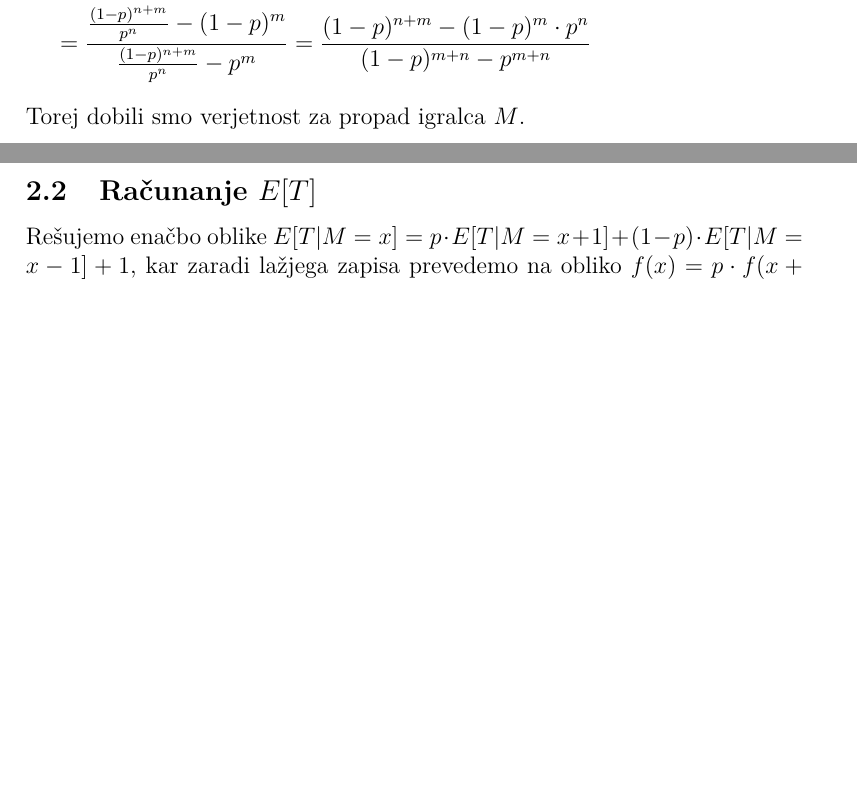
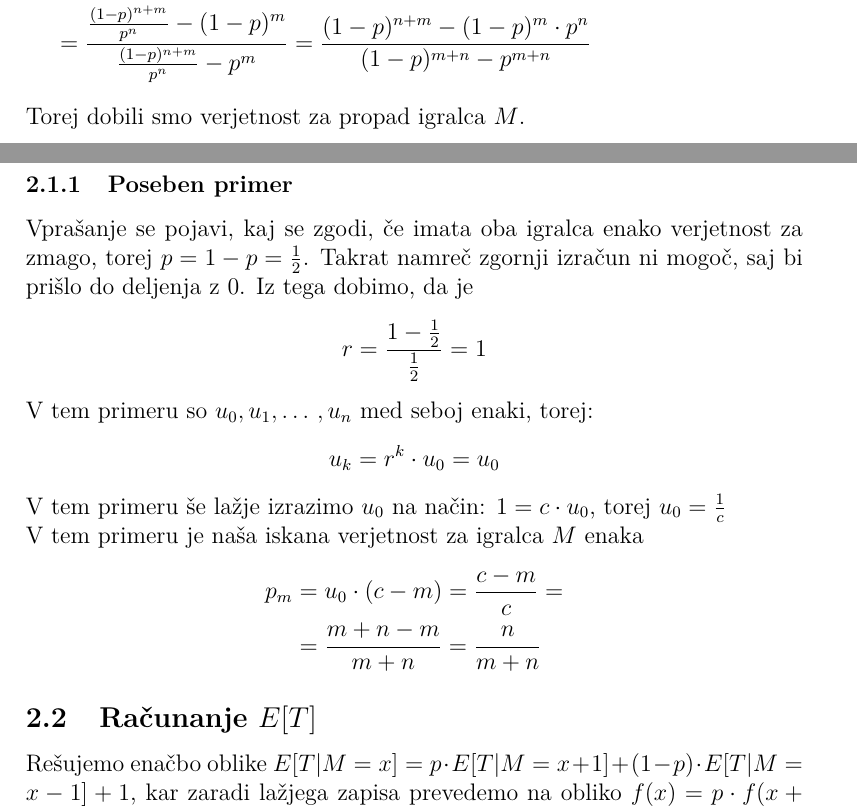
Before and after one commit to ines-silc/Seminar-2018-19, a LaTeX document (poročilo/naloga9.tex): two parts of pages 4 and 5 of 9, joined at a grey line, cut so that both start at the same text, the shorter picture padded with empty space. Compiled offline with pdfLaTeX.

Commit message:
dodan poseben primer za a

```diff
--- a/poročilo/naloga9.tex
+++ b/poročilo/naloga9.tex
@@ -148,6 +148,25 @@ p_m &= u_m + p_{m+1} = \\
 \end{equation*}
 Torej dobili smo verjetnost za propad igralca $M$.
 
+\subsubsection{Poseben primer}
+Vprašanje se pojavi, kaj se zgodi, če imata oba igralca enako verjetnost za zmago, torej $p = 1 - p = \frac{1}{2}$. Takrat namreč zgornji izračun ni mogoč, saj bi prišlo do deljenja z $0$. Iz tega dobimo, da je
+$$r = \frac{1 - \frac{1}{2}}{\frac{1}{2}} = 1$$
+
+V tem primeru so $u_0, u_1, \dotso, u_n$ med seboj enaki, torej:
+$$u_k = r^k \cdot u_0 = u_0$$
+
+V tem primeru še lažje izrazimo $u_0$ na način:
+$1 = c\cdot u_0$, torej $u_0 = \frac{1}{c}$
+
+V tem primeru je naša iskana verjetnost za igralca $M$ enaka
+\begin{equation*}
+\begin{split}
+p_m &= u_0 \cdot (c - m) = \frac{c-m}{c} = \\
+		&= \frac{m + n - m}{m + n} = \frac{n}{m + n}
+\end{split}
+\end{equation*}
+
+
 
 \subsection{Računanje $E[T]$}
 
```
Also changed, not shown: poročilo/naloga9.pdf.
